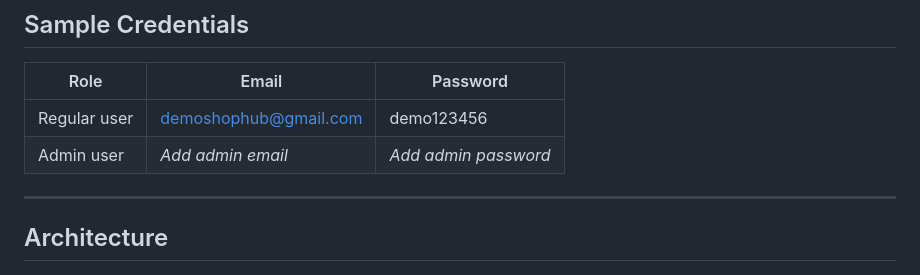
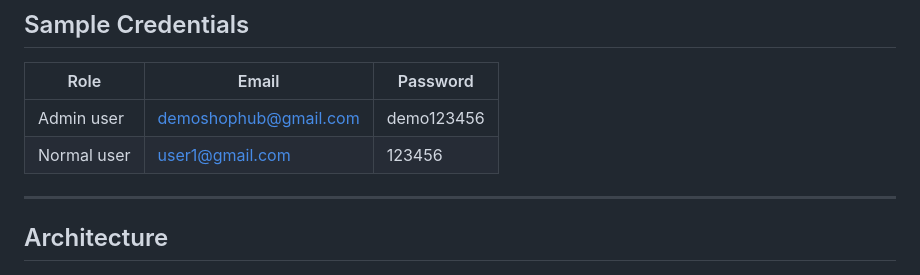
Before and after one commit to vikito11111/ShopHub, a Markdown page: README.md, the part around the change. Rendered like a GitHub page.

Commit message:
Update sample credentials in README

```diff
--- a/README.md
+++ b/README.md
@@ -21,8 +21,8 @@ ShopHub is a community-driven marketplace where users can buy and sell pre-loved
 
 | Role | Email | Password |
 |------|-------|----------|
-| Regular user | demoshophub@gmail.com | demo123456 |
-| Admin user | _Add admin email_ | _Add admin password_ |
+| Admin user | demoshophub@gmail.com | demo123456 |
+| Normal user | user1@gmail.com | 123456 |
 
 ---
 
```
